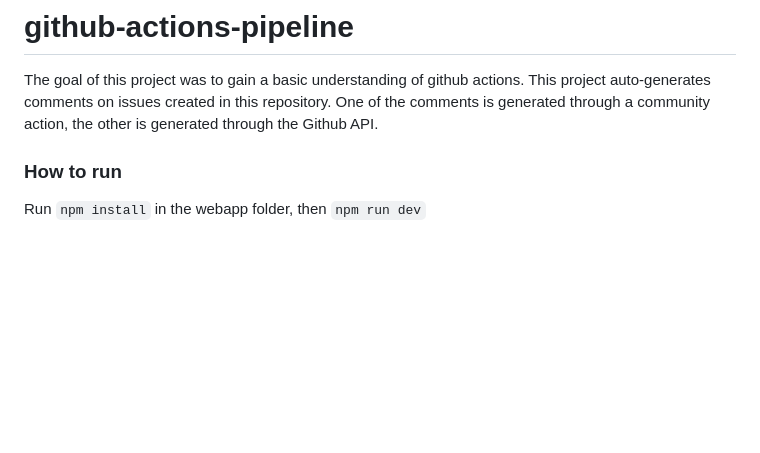
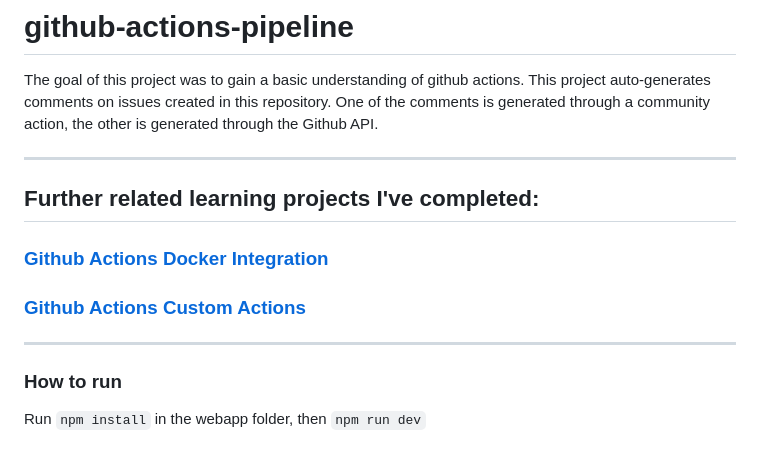
Before and after one commit to mfkimbell/github-actions-pipeline, a Markdown page: README.md, the part around the change. Rendered like a GitHub page; blank space fills up the shorter version.

```diff
--- a/README.md
+++ b/README.md
@@ -1,6 +1,16 @@
 # github-actions-pipeline
 
 The goal of this project was to gain a basic understanding of github actions. This project auto-generates comments on issues created in this repository. One of the comments is generated through a community action, the other is generated through the Github API.
+
+---
+
+## Further related learning projects I've completed:
+
+### [Github Actions Docker Integration](https://github.com/mfkimbell/github-actions-docker)
+
+### [Github Actions Custom Actions](https://github.com/vuejs/vue)
+
+---
 
 ### How to run
 Run `npm install` in the webapp folder, then `npm run dev`
```
